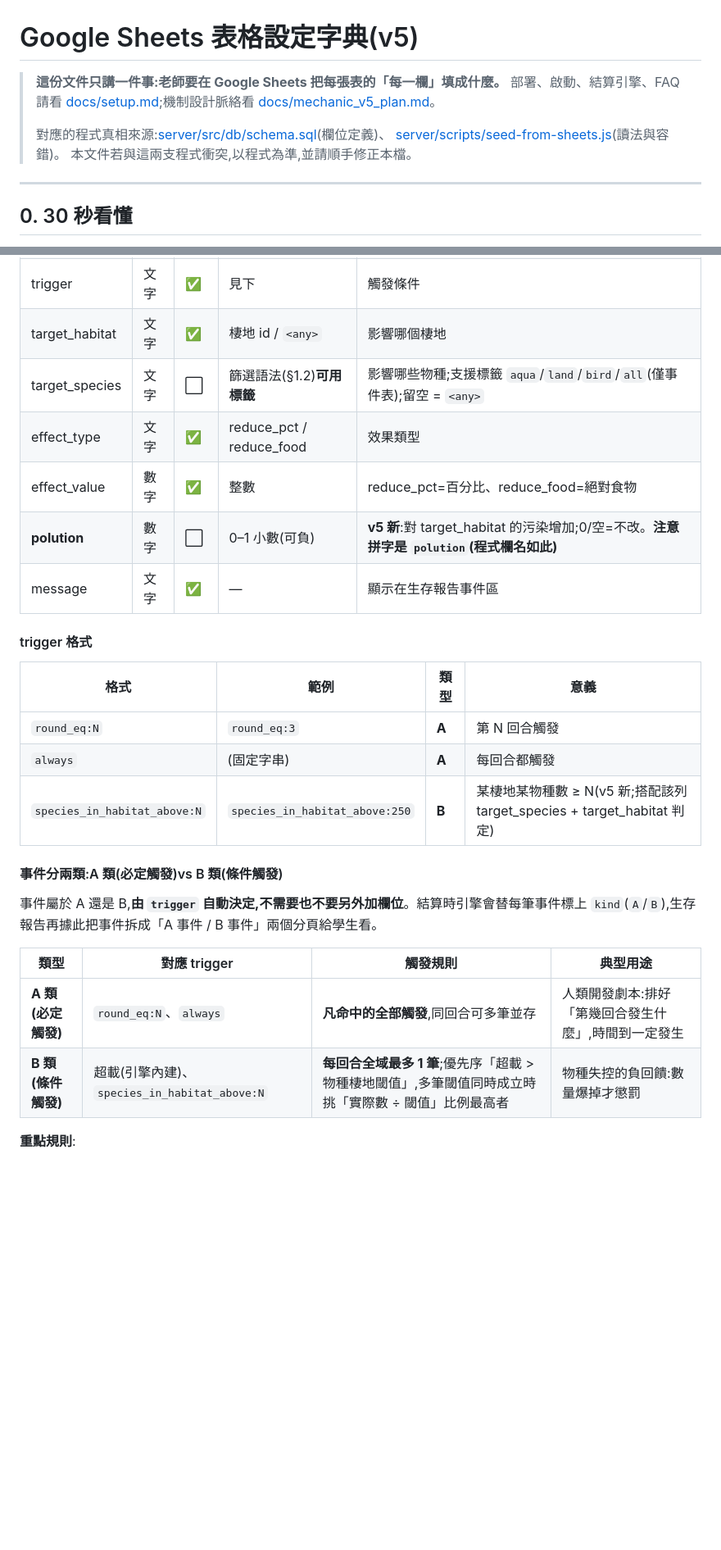
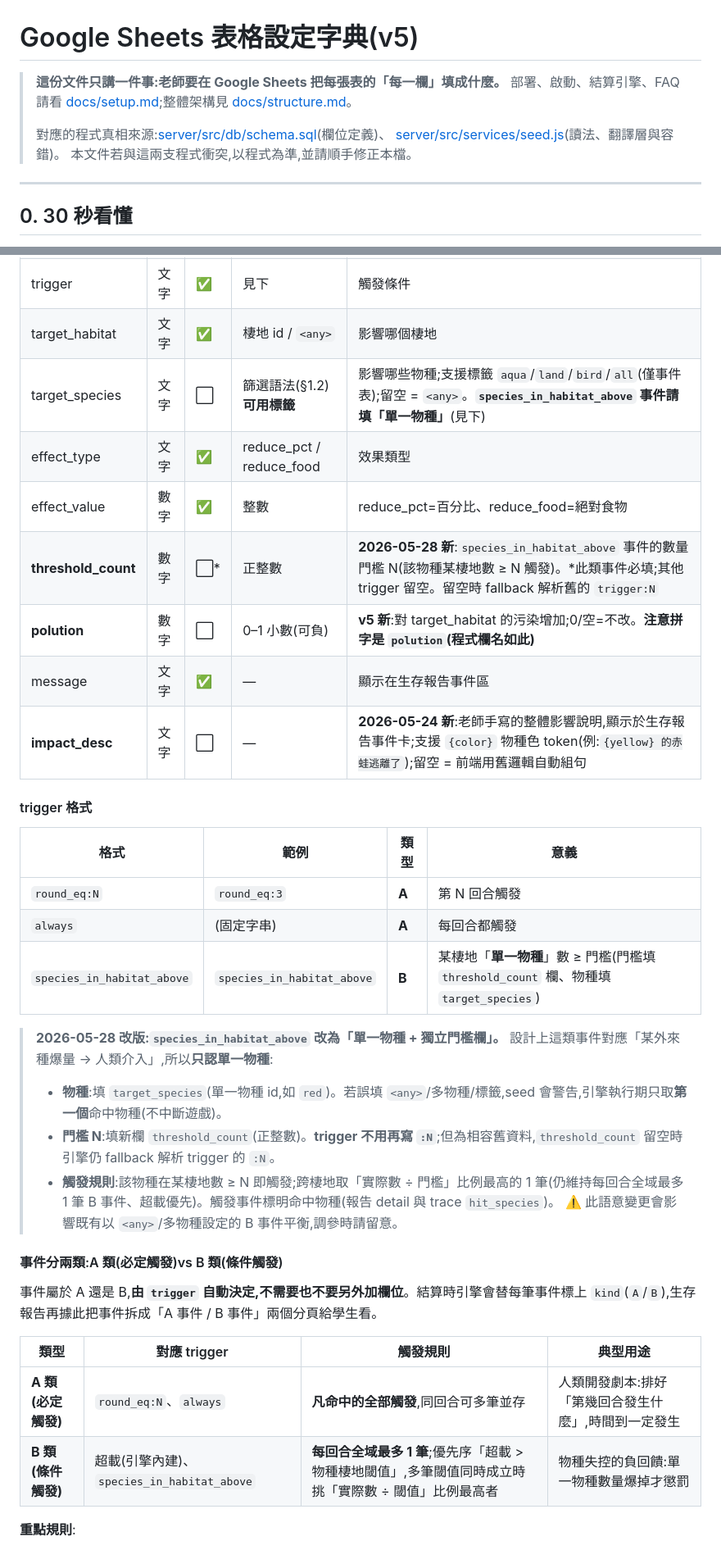
Before and after one commit to yuyu0216/habitat_public, a Markdown page: docs/sheet.md, 2 parts joined by grey strips. Shown at 82% size. Rendered like a GitHub page; blank space fills up the shorter version.

```diff
--- a/docs/sheet.md
+++ b/docs/sheet.md
@@ -1,10 +1,10 @@
 # Google Sheets 表格設定字典(v5)
 
 > **這份文件只講一件事:老師要在 Google Sheets 把每張表的「每一欄」填成什麼。**
-> 部署、啟動、結算引擎、FAQ 請看 [docs/setup.md](setup.md);機制設計脈絡看 [docs/mechanic_v5_plan.md](mechanic_v5_plan.md)。
+> 部署、啟動、結算引擎、FAQ 請看 [docs/setup.md](setup.md);整體架構見 [docs/structure.md](structure.md)。
 >
 > 對應的程式真相來源:[server/src/db/schema.sql](../server/src/db/schema.sql)(欄位定義)、
-> [server/scripts/seed-from-sheets.js](../server/scripts/seed-from-sheets.js)(讀法與容錯)。
+> [server/src/services/seed.js](../server/src/services/seed.js)(讀法、翻譯層與容錯)。
 > 本文件若與這兩支程式衝突,以程式為準,並請順手修正本檔。
 
 ---
@@ -344,11 +345,13 @@ v4 的 traits 只是顯示;**v5 的 traits 會在行動階段與結算實際改
 | name | 文字 | ✅ | — | 中文名 |
 | trigger | 文字 | ✅ | 見下 | 觸發條件 |
 | target_habitat | 文字 | ✅ | 棲地 id / `<any>` | 影響哪個棲地 |
-| target_species | 文字 | ⬜ | 篩選語法(§1.2)**可用標籤** | 影響哪些物種;支援標籤 `aqua`/`land`/`bird`/`all`(僅事件表);留空 = `<any>` |
+| target_species | 文字 | ⬜ | 篩選語法(§1.2)**可用標籤** | 影響哪些物種;支援標籤 `aqua`/`land`/`bird`/`all`(僅事件表);留空 = `<any>`。**`species_in_habitat_above` 事件請填「單一物種」**(見下) |
 | effect_type | 文字 | ✅ | reduce_pct / reduce_food | 效果類型 |
 | effect_value | 數字 | ✅ | 整數 | reduce_pct=百分比、reduce_food=絕對食物 |
+| **threshold_count** | 數字 | ⬜* | 正整數 | **2026-05-28 新**:`species_in_habitat_above` 事件的數量門檻 N(該物種某棲地數 ≥ N 觸發)。*此類事件必填;其他 trigger 留空。留空時 fallback 解析舊的 `trigger:N` |
 | **polution** | 數字 | ⬜ | 0–1 小數(可負) | **v5 新**:對 target_habitat 的污染增加;0/空=不改。**注意拼字是 `polution`(程式欄名如此)** |
 | message | 文字 | ✅ | — | 顯示在生存報告事件區 |
+| **impact_desc** | 文字 | ⬜ | — | **2026-05-24 新**:老師手寫的整體影響說明,顯示於生存報告事件卡;支援 `{color}` 物種色 token(例:`{yellow} 的赤蛙逃離了`);留空 = 前端用舊邏輯自動組句 |
 
 #### trigger 格式
 
@@ -356,7 +359,14 @@ v4 的 traits 只是顯示;**v5 的 traits 會在行動階段與結算實際改
 |---|---|---|---|
 | `round_eq:N` | `round_eq:3` | **A** | 第 N 回合觸發 |
 | `always` | (固定字串) | **A** | 每回合都觸發 |
-| `species_in_habitat_above:N` | `species_in_habitat_above:250` | **B** | 某棲地某物種數 ≥ N(v5 新;搭配該列 target_species + target_habitat 判定) |
+| `species_in_habitat_above` | `species_in_habitat_above` | **B** | 某棲地「**單一物種**」數 ≥ 門檻(門檻填 `threshold_count` 欄、物種填 `target_species`) |
+
+> **2026-05-28 改版:`species_in_habitat_above` 改為「單一物種 + 獨立門檻欄」。**
+> 設計上這類事件對應「某外來種爆量 → 人類介入」,所以**只認單一物種**:
+> - **物種**:填 `target_species`(單一物種 id,如 `red`)。若誤填 `<any>`/多物種/標籤,seed 會警告,引擎執行期只取**第一個**命中物種(不中斷遊戲)。
+> - **門檻 N**:填新欄 `threshold_count`(正整數)。**trigger 不用再寫 `:N`**;但為相容舊資料,`threshold_count` 留空時引擎仍 fallback 解析 trigger 的 `:N`。
+> - **觸發規則**:該物種在某棲地數 ≥ N 即觸發;跨棲地取「實際數 ÷ 門檻」比例最高的 1 筆(仍維持每回合全域最多 1 筆 B 事件、超載優先)。觸發事件標明命中物種(報告 detail 與 trace `hit_species`)。
+> ⚠️ 此語意變更會影響既有以 `<any>`/多物種設定的 B 事件平衡,調參時請留意。
 
 #### 事件分兩類:A 類(必定觸發)vs B 類(條件觸發)
 
@@ -365,7 +375,7 @@ v4 的 traits 只是顯示;**v5 的 traits 會在行動階段與結算實際改
 | 類型 | 對應 trigger | 觸發規則 | 典型用途 |
 |---|---|---|---|
 | **A 類(必定觸發)** | `round_eq:N`、`always` | **凡命中的全部觸發**,同回合可多筆並存 | 人類開發劇本:排好「第幾回合發生什麼」,時間到一定發生 |
-| **B 類(條件觸發)** | 超載(引擎內建)、`species_in_habitat_above:N` | **每回合全域最多 1 筆**;優先序「超載 > 物種棲地閾值」,多筆閾值同時成立時挑「實際數 ÷ 閾值」比例最高者 | 物種失控的負回饋:數量爆掉才懲罰 |
+| **B 類(條件觸發)** | 超載(引擎內建)、`species_in_habitat_above` | **每回合全域最多 1 筆**;優先序「超載 > 物種棲地閾值」,多筆閾值同時成立時挑「實際數 ÷ 閾值」比例最高者 | 物種失控的負回饋:單一物種數量爆掉才懲罰 |
 
 **重點規則**:
 - **超載是 B 類的內建事件**(不是 events_pool 的某一列):任一棲地總人口超過 `habitat.max_capacity` 就觸發,效果為該棲地各物種人口 ×(1 − 超出%)。它**優先佔用該回合唯一的 B 類名額**——若本回合有棲地超載,所有 `species_in_habitat_above` 事件都不會觸發。
```
Also changed, not shown: other parts of docs/sheet.md (+41 -28 lines).
